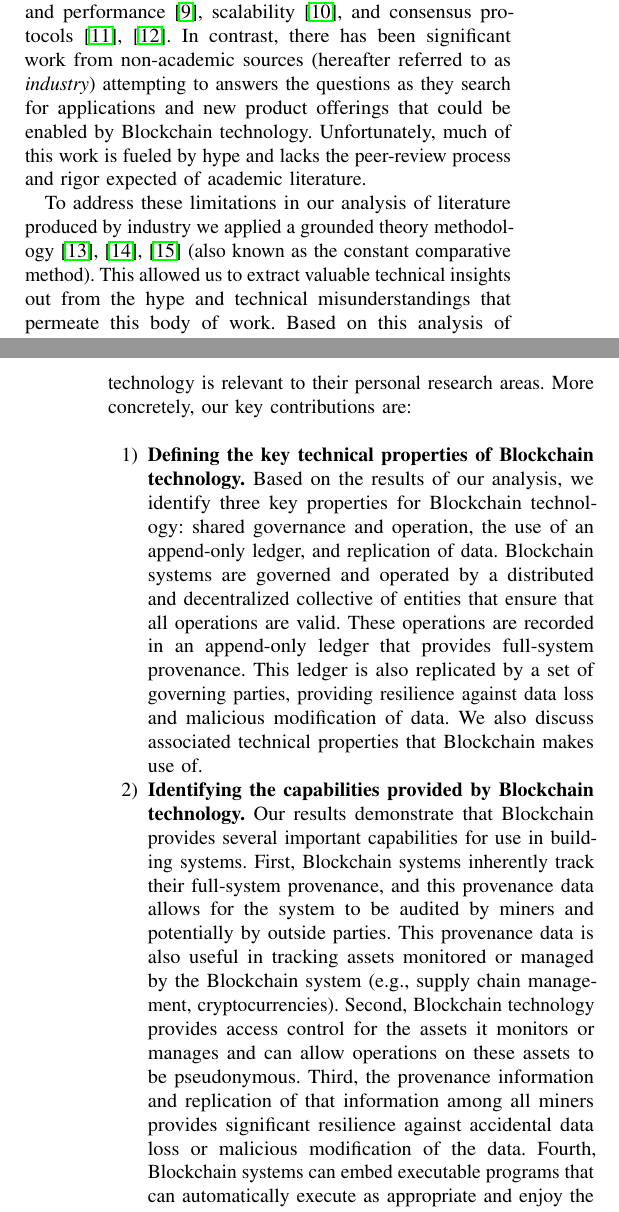
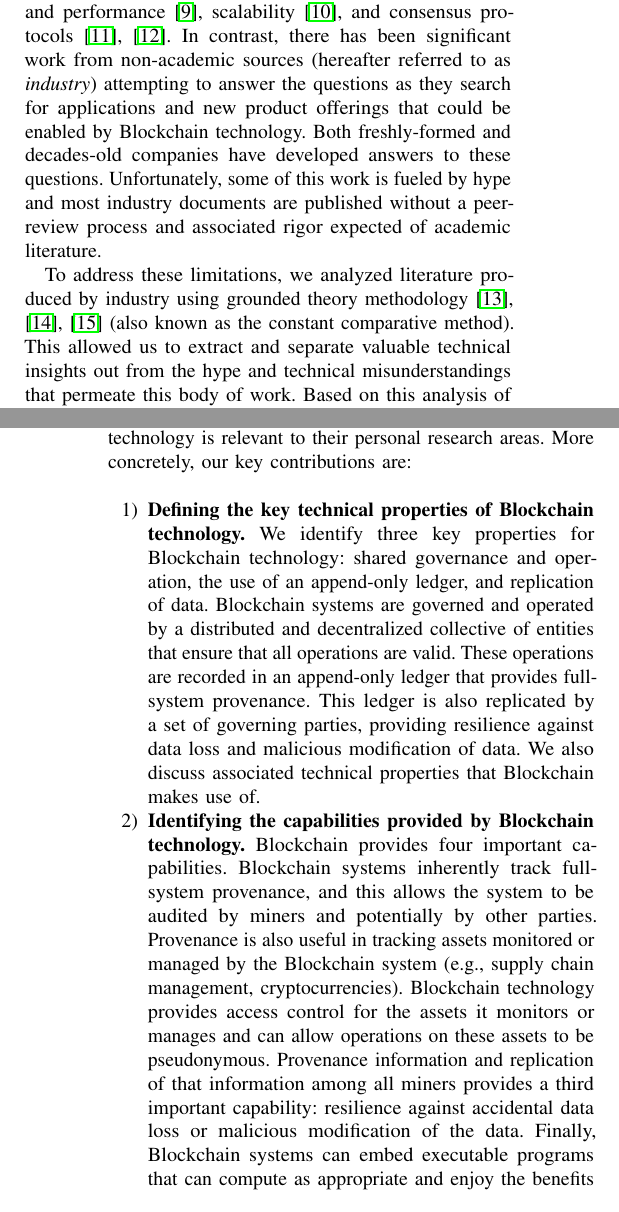
Before and after one commit to MadibaGroup/2017-Blockchain-SoK, a LaTeX paper (paper/main.tex, which reads paper/sections/introduction.tex): two parts of the columns of pages 1 and 2 of 19, joined at a grey line, cut so that both start at the same text. Compiled offline with pdfLaTeX.

Commit message:
Trying to tighten up the language and reduce repitition. Fixed a few more typos.

```diff
--- a/paper/sections/introduction.tex
+++ b/paper/sections/introduction.tex
@@ -23,31 +23,30 @@ In particular, we have consistently heard researchers, businesses, and governmen
 % Jeremy: We invert the common approach: we don't study blockchain people looking at use-cases, we study the use case people looking at blockchain
 To answer these questions, it is insufficient to consider academic sources alone.
 While there have been several academic overviews written in this space, they have not addressed these general question regarding Blockchain technology, but rather surveyed particular systems or technical properties: Bitcoin~\cite{BMC+15,Narayanan17}, payment privacy~\cite{Conti17}, security and performance~\cite{Gervais16}, scalability~\cite{Croman16}, and consensus protocols~\cite{Bano17,garay2018consensus}.
-In contrast, there has been significant work from non-academic sources (hereafter referred to as \emph{industry}) attempting to answers the questions as they search for applications and new product offerings that could be enabled by Blockchain technology.
-Unfortunately, much of this work is fueled by hype and lacks the peer-review process and rigor expected of academic literature.
+In contrast, there has been significant work from non-academic sources (hereafter referred to as \emph{industry}) attempting to answer the questions as they search for applications and new product offerings that could be enabled by Blockchain technology.  Both freshly-formed and decades-old companies have developed answers to these questions.  Unfortunately, some of this work is fueled by hype and most industry documents are published without a peer-review process and associated rigor expected of academic literature.
 
-To address these limitations in our analysis of literature produced by industry we applied a grounded theory methodology~\cite{glaser1965constant,strauss1990basics,corbin1990grounded} (also known as the constant comparative method).
-This allowed us to extract valuable technical insights out from the hype and technical misunderstandings that permeate this body of work.
-Based on this analysis of data from industry, interspersed with our own knowledge and a review of the academic literature, we are able to answer the three questions commonly asked in relation to Blockchain technology, as well as shedding light on industry's understandings and misunderstandings of the technology.
+To address these limitations, we analyzed literature produced by industry using grounded theory methodology~\cite{glaser1965constant,strauss1990basics,corbin1990grounded} (also known as the constant comparative method).
+This allowed us to extract and separate valuable technical insights out from the hype and technical misunderstandings that permeate this body of work.
+Based on this analysis of data from industry, interspersed with our own knowledge and a review of the academic literature, we are able to answer the three questions commonly asked in relation to Blockchain technology, as well as shed light on industry's understandings and misunderstandings of the technology.
 
 While many of the results in this work might not be surprising to some readers, our experience suggests that knowledge of Blockchain technology is neither universal nor complete within the security community.
 Taken together, the results in this paper represent the most complete overview of Blockchain technology and its potential use cases available in a single work that we are aware of, and are intended to serve as an aid for researchers as they field questions related to Blockchain and as they explore whether Blockchain technology is relevant to their personal research areas. More concretely, our key contributions are:
 
 \begin{enumerate}
 	\item \textbf{Defining the key technical properties of Blockchain technology.}
-	Based on the results of our analysis, we identify three key properties for Blockchain technology: shared governance and operation, the use of an append-only ledger, and replication of data.
+	We identify three key properties for Blockchain technology: shared governance and operation, the use of an append-only ledger, and replication of data.
 	Blockchain systems are governed and operated by a distributed and decentralized collective of entities that ensure that all operations are valid.
 	These operations are recorded in an append-only ledger that provides full-system provenance.
 	This ledger is also replicated by a set of governing parties, providing resilience against data loss and malicious modification of data.
 	We also discuss associated technical properties that Blockchain makes use of.
 
 	\item \textbf{Identifying the capabilities provided by Blockchain technology.}
-	Our results demonstrate that Blockchain provides several important capabilities for use in building  systems.
-	First, Blockchain systems inherently track their full-system provenance, and this provenance data allows for the system to be audited by miners and potentially by outside parties.
-	This provenance data is also useful in tracking assets monitored or managed by the Blockchain system (e.g., supply chain management, cryptocurrencies).
-	Second, Blockchain technology provides access control for the assets it monitors or manages and can allow operations on these assets to be pseudonymous.
-	Third, the provenance information and replication of that information among all miners provides significant resilience against accidental data loss or malicious modification of the data.
-	Fourth, Blockchain systems can embed executable programs that can automatically execute as appropriate and enjoy the benefits of Blockchain technology's other capabilities.
+ 	Blockchain provides four important capabilities.
+	Blockchain systems inherently track full-system provenance, and this allows the system to be audited by miners and potentially by other parties.
+	Provenance is also useful in tracking assets monitored or managed by the Blockchain system (e.g., supply chain management, cryptocurrencies).
+	Blockchain technology provides access control for the assets it monitors or manages and can allow operations on these assets to be pseudonymous.
+	Provenance information and replication of that information among all miners provides a third important capability: resilience against accidental data loss or malicious modification of the data.
+	Finally, Blockchain systems can embed executable programs that can compute as appropriate and enjoy the benefits of Blockchain technology's other capabilities.
 
 	\item \textbf{Identifying groups of applications (i.e., use cases) that are most likely to benefit from Blockchain technology.}
 	Within the literature we analyzed there was a range of potential applications for Blockchain technology.
```
Also changed, not shown: paper/sections/introduction.tex (2 more changed lines).
